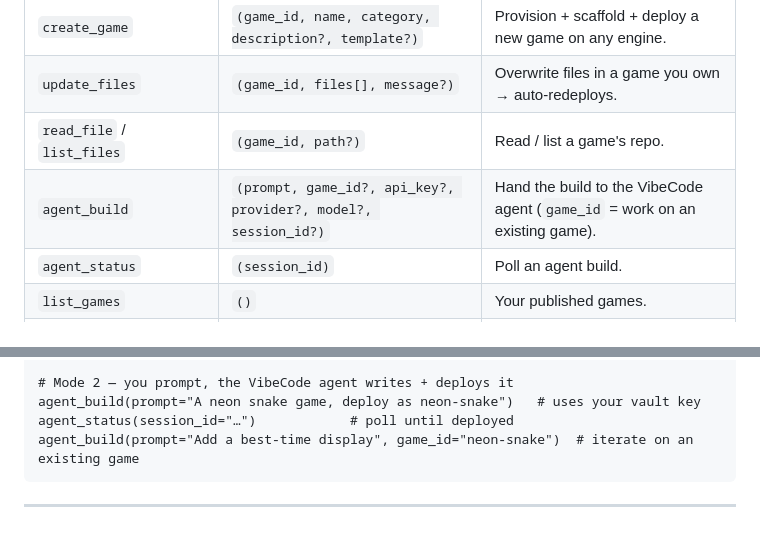
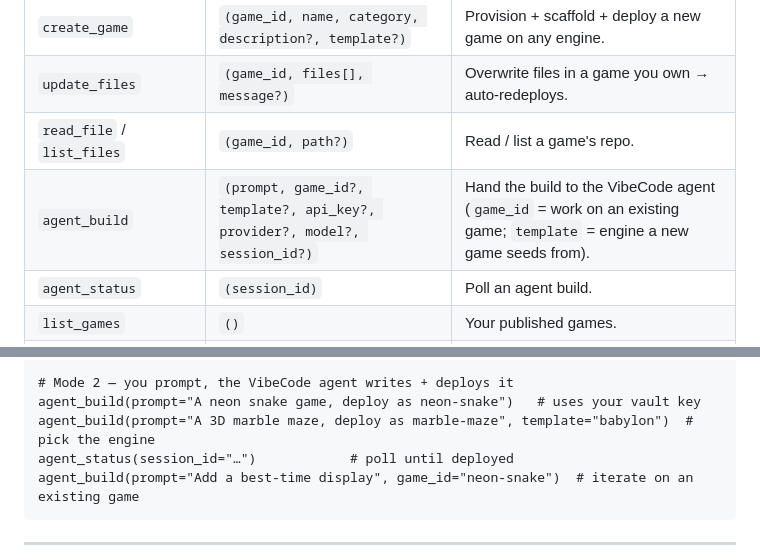
Before and after one commit to freegamestore-online/freegamestore, a Markdown page: SKILLS.md, 2 parts joined by grey strips. GitHub-like rendering; blank space fills up the shorter version.

Commit message:
SKILLS.md: agent_build template param (engine choice for new games)
Co-Authored-By: Claude Fable 5 <noreply@anthropic.com>

````diff
--- a/SKILLS.md
+++ b/SKILLS.md
@@ -91,7 +91,7 @@ The MCP supports both "I write the code" and "the platform writes the code":
 | `create_game` | `(game_id, name, category, description?, template?)` | Provision + scaffold + deploy a new game on any engine. |
 | `update_files` | `(game_id, files[], message?)` | Overwrite files in a game you own → auto-redeploys. |
 | `read_file` / `list_files` | `(game_id, path?)` | Read / list a game's repo. |
-| `agent_build` | `(prompt, game_id?, api_key?, provider?, model?, session_id?)` | Hand the build to the VibeCode agent (`game_id` = work on an existing game). |
+| `agent_build` | `(prompt, game_id?, template?, api_key?, provider?, model?, session_id?)` | Hand the build to the VibeCode agent (`game_id` = work on an existing game; `template` = engine a new game seeds from). |
 | `agent_status` | `(session_id)` | Poll an agent build. |
 | `list_games` | `()` | Your published games. |
 | `game_info` / `deploy_status` | `(game_id)` | Inspect a game. |
@@ -107,6 +107,7 @@ update_files(game_id="memory-match",
 
 # Mode 2 — you prompt, the VibeCode agent writes + deploys it
 agent_build(prompt="A neon snake game, deploy as neon-snake")   # uses your vault key
+agent_build(prompt="A 3D marble maze, deploy as marble-maze", template="babylon")  # pick the engine
 agent_status(session_id="…")            # poll until deployed
 agent_build(prompt="Add a best-time display", game_id="neon-snake")  # iterate on an existing game
 ```
````
